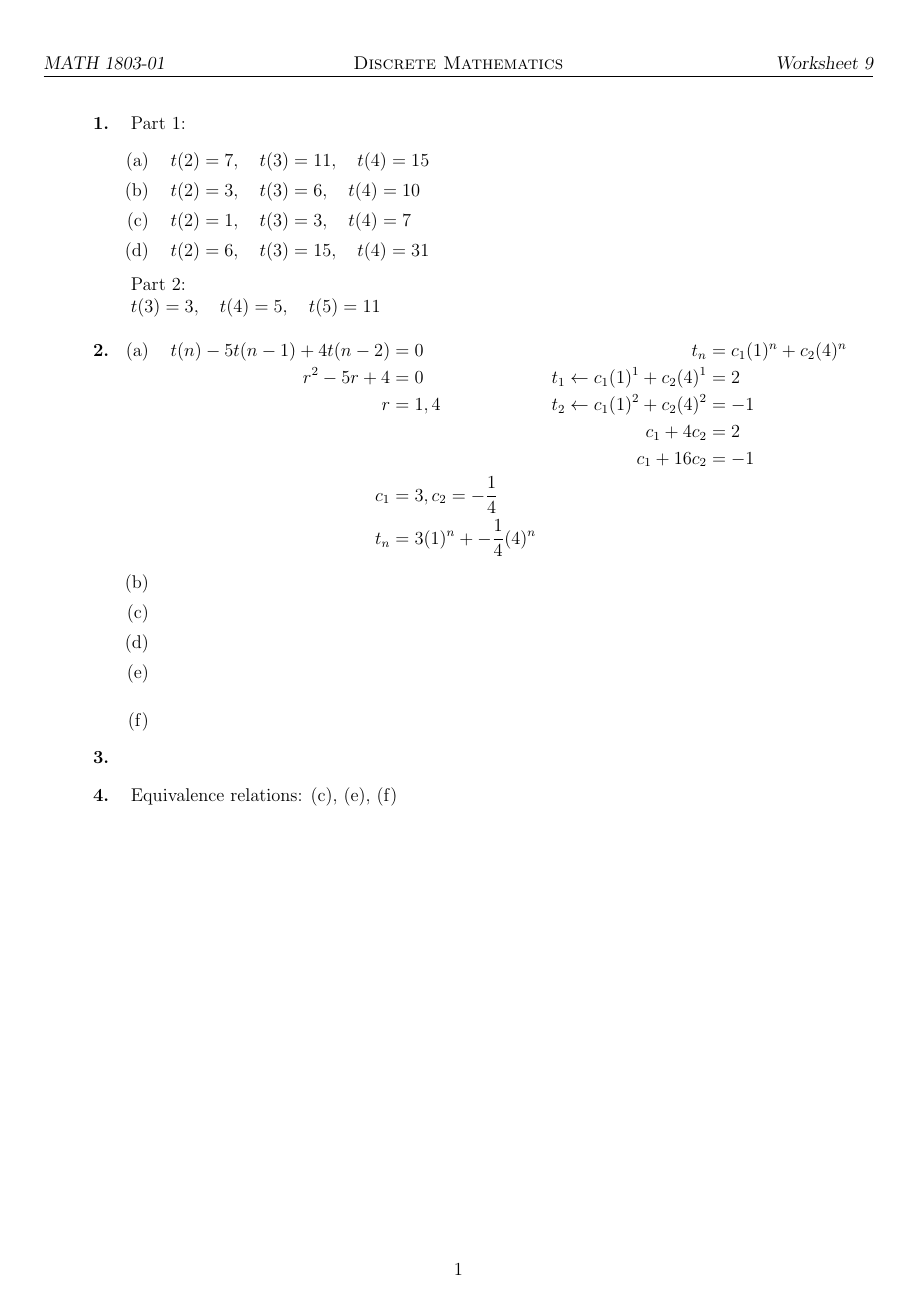
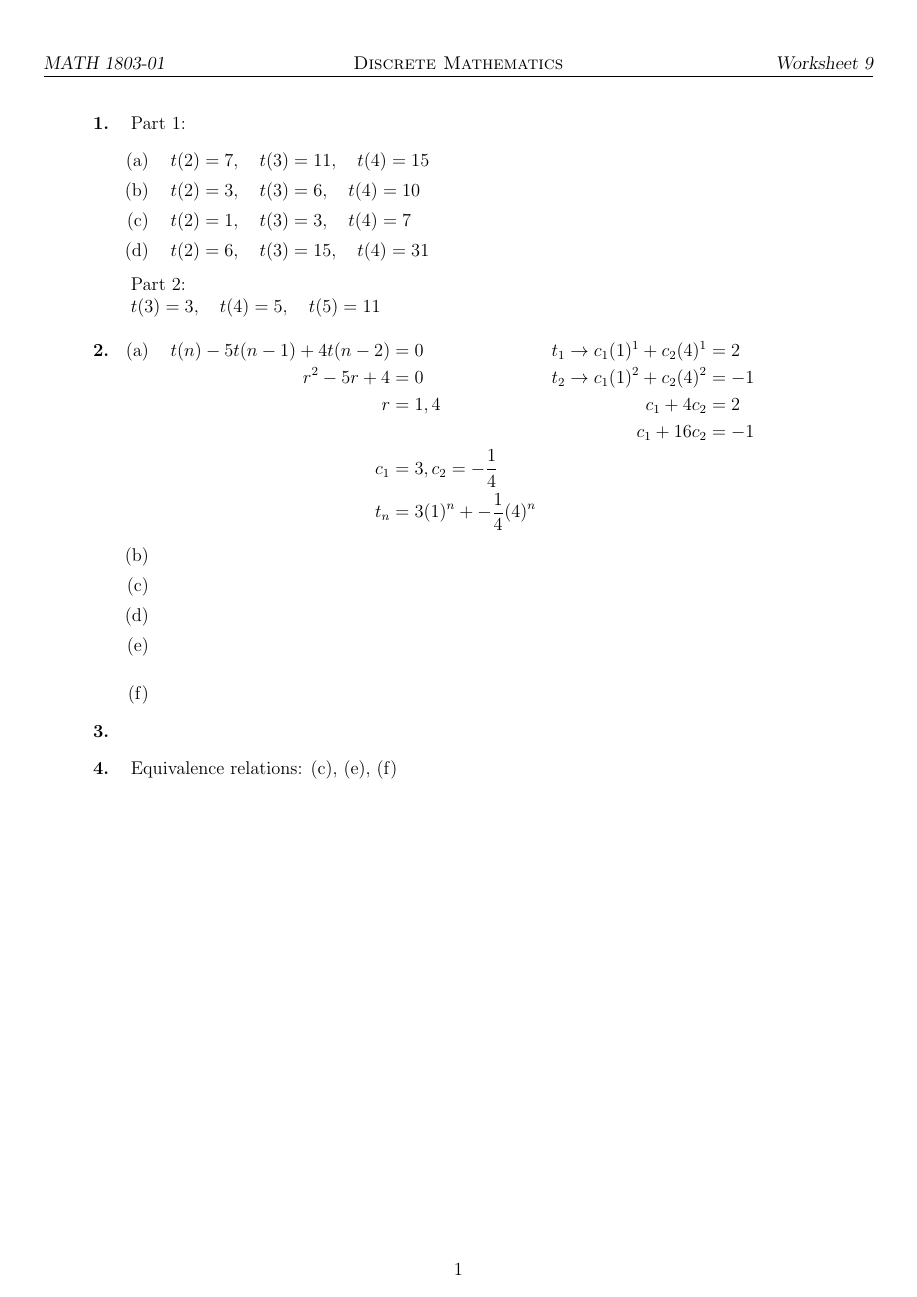
Before and after one commit to therealartifex/discrete-math-latex, a LaTeX document (dm-hw-composite.tex, which reads sets/hw9.tex): page 26 of 26. Compiled offline with pdfLaTeX.

Commit message:
Switch arrows

```diff
--- a/sets/hw9.tex
+++ b/sets/hw9.tex
@@ -13,10 +13,9 @@ $t(3) = 3, \quad t(4) = 5, \quad t(5) = 11$\\[5mm]
 \begin{enumerate}
 \item $
 \begin{aligned}[t]
-t(n) - 5t(n-1) + 4t(n-2) &= 0 & t_n &= c_1(1)^n + c_2(4)^n \\
-r^2 - 5r + 4 &= 0             & t_1 \leftarrow c_1(1)^1 + c_2(4)^1 &= 2 \\
-r &= 1, 4                     & t_2 \leftarrow c_1(1)^2 + c_2(4)^2 &= -1 \\
-&                             & c_1 + 4c_2 &= 2 \\
+t(n) - 5t(n-1) + 4t(n-2) &= 0 & t_1 \rightarrow c_1(1)^1 + c_2(4)^1 &= 2 \\
+r^2 - 5r + 4 &= 0             & t_2 \rightarrow c_1(1)^2 + c_2(4)^2 &= -1 \\
+r &= 1, 4                     & c_1 + 4c_2 &= 2 \\
 &                             & c_1 + 16c_2 &= -1 \\
 c_1 &= 3, c_2 = -\frac{1}{4}  & & \\
 t_n &= 3(1)^n + -\frac{1}{4}(4)^n \\[2mm]
```
